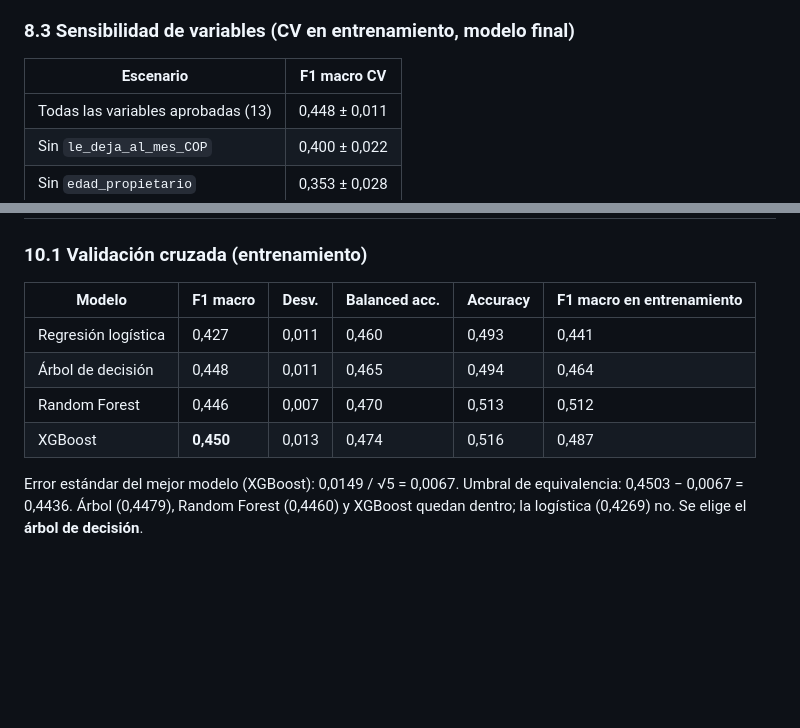
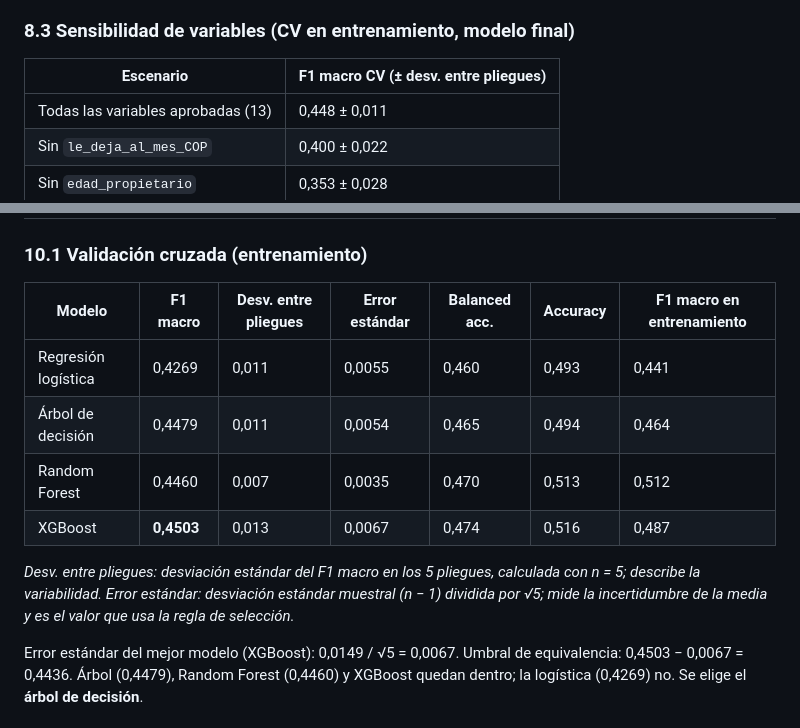
Before and after one commit to pedrogarciar13/proyecto_final_ml, a Markdown page: docs/informe_tecnico.md, 2 parts joined by grey strips. Rendered like a GitHub page; blank space fills up the shorter version.

```diff
--- a/docs/informe_tecnico.md
+++ b/docs/informe_tecnico.md
@@ -145,7 +145,7 @@ No se escalan los modelos de árboles porque no lo necesitan. No se eliminan at
 
 ### 8.3 Sensibilidad de variables (CV en entrenamiento, modelo final)
 
-| Escenario | F1 macro CV |
+| Escenario | F1 macro CV (± desv. entre pliegues) |
 |---|---|
 | Todas las variables aprobadas (13) | 0,448 ± 0,011 |
 | Sin `le_deja_al_mes_COP` | 0,400 ± 0,022 |
@@ -168,12 +168,14 @@ Se compararon estos cuatro porque cubren un espectro de complejidad: un modelo l
 ## 10. Resultados
 
 ### 10.1 Validación cruzada (entrenamiento)
-| Modelo | F1 macro | Desv. | Balanced acc. | Accuracy | F1 macro en entrenamiento |
-|---|---|---|---|---|---|
-| Regresión logística | 0,427 | 0,011 | 0,460 | 0,493 | 0,441 |
-| Árbol de decisión | 0,448 | 0,011 | 0,465 | 0,494 | 0,464 |
-| Random Forest | 0,446 | 0,007 | 0,470 | 0,513 | 0,512 |
-| XGBoost | **0,450** | 0,013 | 0,474 | 0,516 | 0,487 |
+| Modelo | F1 macro | Desv. entre pliegues | Error estándar | Balanced acc. | Accuracy | F1 macro en entrenamiento |
+|---|---|---|---|---|---|---|
+| Regresión logística | 0,4269 | 0,011 | 0,0055 | 0,460 | 0,493 | 0,441 |
+| Árbol de decisión | 0,4479 | 0,011 | 0,0054 | 0,465 | 0,494 | 0,464 |
+| Random Forest | 0,4460 | 0,007 | 0,0035 | 0,470 | 0,513 | 0,512 |
+| XGBoost | **0,4503** | 0,013 | 0,0067 | 0,474 | 0,516 | 0,487 |
+
+*Desv. entre pliegues: desviación estándar del F1 macro en los 5 pliegues, calculada con n = 5; describe la variabilidad. Error estándar: desviación estándar muestral (n − 1) dividida por √5; mide la incertidumbre de la media y es el valor que usa la regla de selección.*
 
 Error estándar del mejor modelo (XGBoost): 0,0149 / √5 = 0,0067. Umbral de equivalencia: 0,4503 − 0,0067 = 0,4436. Árbol (0,4479), Random Forest (0,4460) y XGBoost quedan dentro; la logística (0,4269) no. Se elige el **árbol de decisión**.
 
```
Also changed, not shown: README.md (+10 -8 lines).
